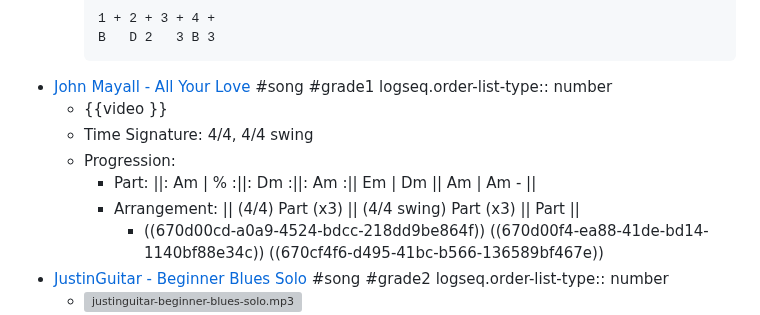
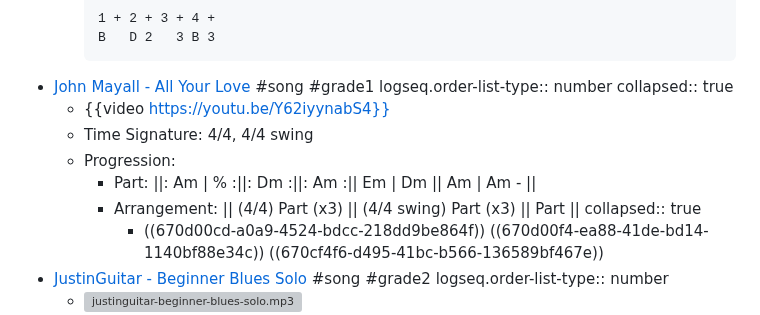
Before and after one commit to razcore-rad/logseq-public-notes, a Markdown page: pages/audio___guitar.md, the part around one of its changes. Drawn GitHub-style; grey boxes are pictures that could not be loaded.

Commit message:
Auto saved by Logseq

````diff
--- a/pages/audio___guitar.md
+++ b/pages/audio___guitar.md
@@ -87,11 +87,13 @@
 	  ```
 - [John Mayall - All Your Love](https://www.justinguitar.com/songs/john-mayall-all-your-love-chords-tabs-guitar-lesson-sg-029) #song #grade1
   logseq.order-list-type:: number
-	- {{video }}
+  collapsed:: true
+	- {{video https://youtu.be/Y62iyynabS4}}
 	- Time Signature: 4/4, 4/4 swing
 	- Progression:
 		- Part: ||: Am | % :||: Dm :||: Am :|| Em | Dm || Am | Am - ||
 		- Arrangement: || (4/4) Part (x3) || (4/4 swing) Part (x3) || Part ||
+		  collapsed:: true
 			- ((670d00cd-a0a9-4524-bdcc-218dd9be864f)) ((670d00f4-ea88-41de-bd14-1140bf88e34c)) ((670cf4f6-d495-41bc-b566-136589bf467e))
 - [JustinGuitar - Beginner Blues Solo](https://www.justinguitar.com/guitar-lessons/beginner-blues-solo-bg-1304) #song #grade2
   logseq.order-list-type:: number
````
Also changed, not shown: other parts of pages/audio___guitar.md (+1 -1 lines).
